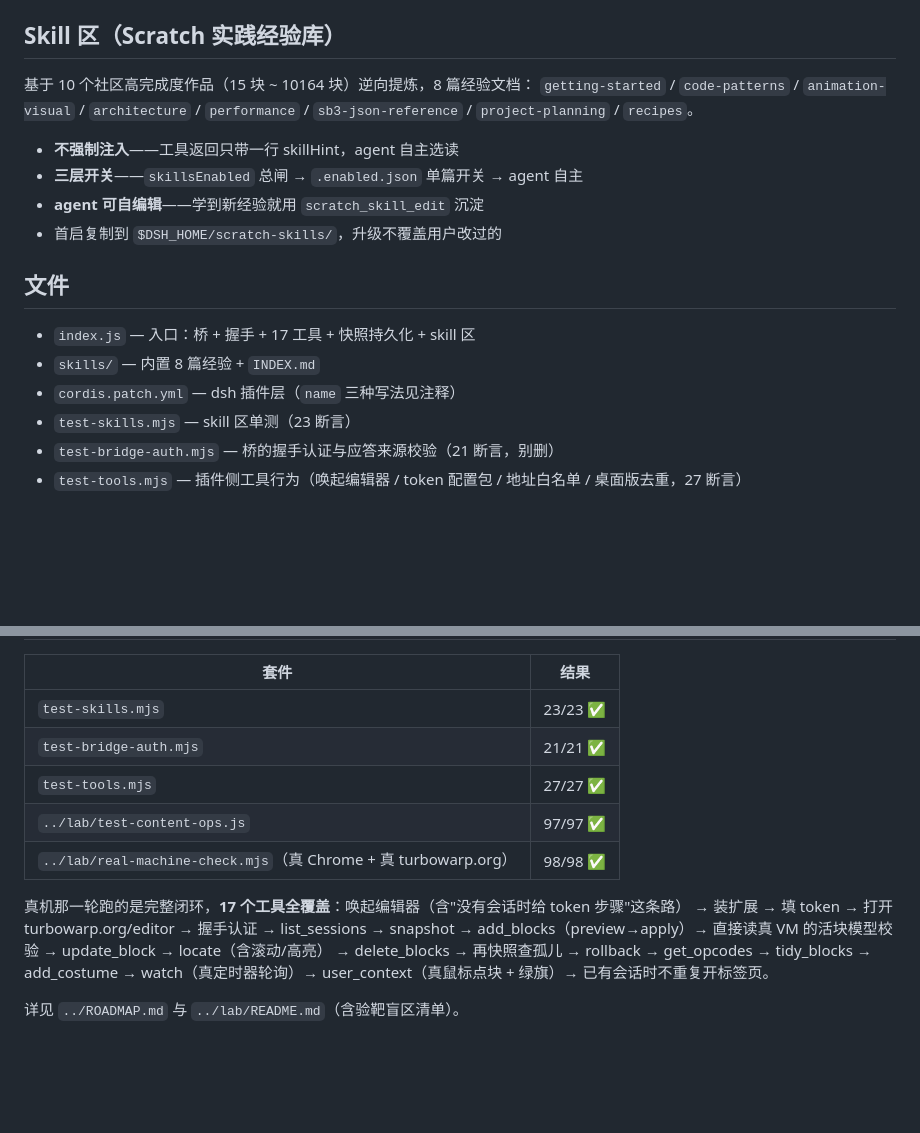
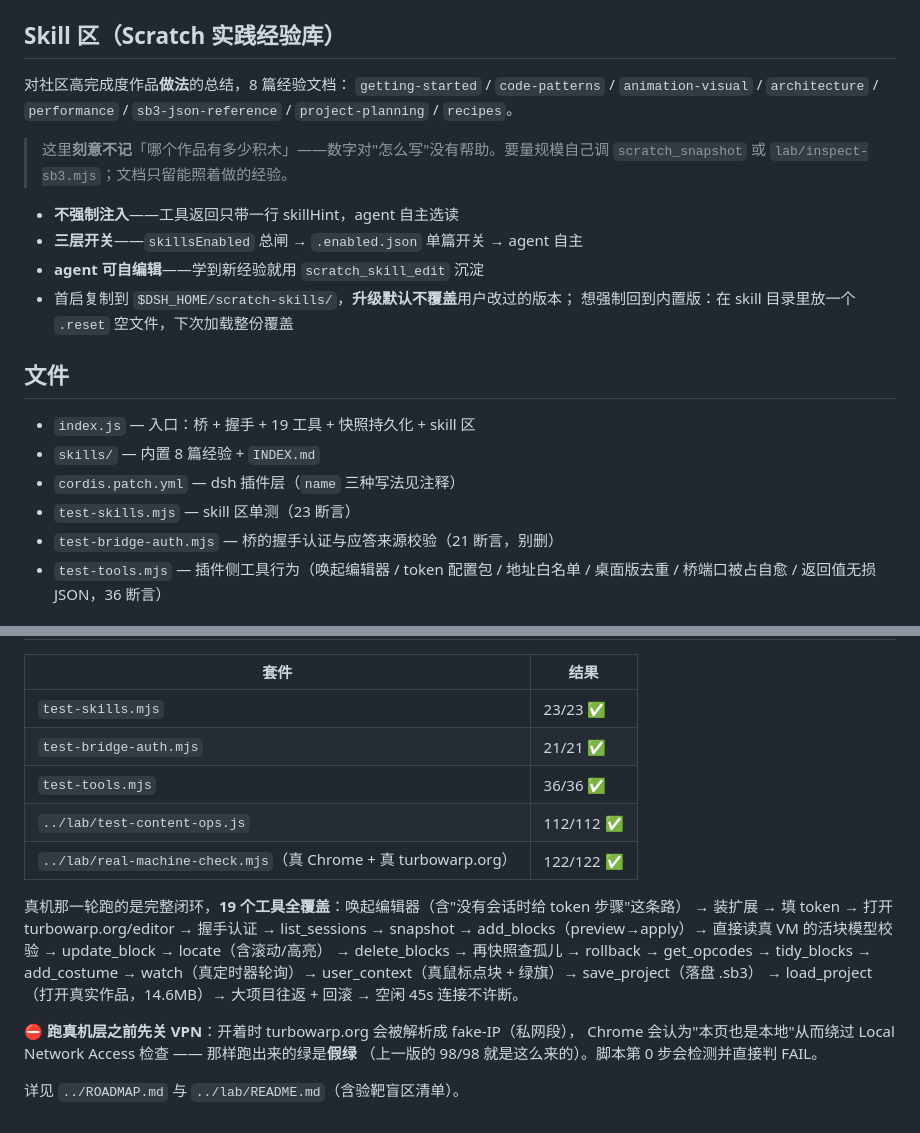
Before and after one commit to Moonlyric/dsh-turbowarp-bridge, a Markdown page: packages/dsh-plugin-scratch/README.md, 2 parts joined by grey strips. Rendered like a GitHub page; blank space fills up the shorter version.

Commit message:
README：同步 19 工具与最新测试数字（36/112/122），写明 VPN 会让真机验收变假绿

```diff
--- a/packages/dsh-plugin-scratch/README.md
+++ b/packages/dsh-plugin-scratch/README.md
@@ -113,21 +113,26 @@ DSH Desktop 内部固定用自己的单个 `--patch`，所以用户侧没有 `--
 
 ## Skill 区（Scratch 实践经验库）
 
-基于 10 个社区高完成度作品（15 块 ~ 10164 块）逆向提炼，8 篇经验文档：
+对社区高完成度作品**做法**的总结，8 篇经验文档：
 `getting-started` / `code-patterns` / `animation-visual` / `architecture` /
 `performance` / `sb3-json-reference` / `project-planning` / `recipes`。
+
+> 这里**刻意不记**「哪个作品有多少积木」——数字对"怎么写"没有帮助。要量规模自己调
+> `scratch_snapshot` 或 `lab/inspect-sb3.mjs`；文档只留能照着做的经验。
 
 - **不强制注入**——工具返回只带一行 skillHint，agent 自主选读
 - **三层开关**——`skillsEnabled` 总闸 → `.enabled.json` 单篇开关 → agent 自主
 - **agent 可自编辑**——学到新经验就用 `scratch_skill_edit` 沉淀
-- 首启复制到 `$DSH_HOME/scratch-skills/`，升级不覆盖用户改过的
+- 首启复制到 `$DSH_HOME/scratch-skills/`，**升级默认不覆盖**用户改过的版本；
+  想强制回到内置版：在 skill 目录里放一个 `.reset` 空文件，下次加载整份覆盖
 
 ## 文件
 
-- `index.js` — 入口：桥 + 握手 + 17 工具 + 快照持久化 + skill 区
+- `index.js` — 入口：桥 + 握手 + 19 工具 + 快照持久化 + skill 区
 - `skills/` — 内置 8 篇经验 + `INDEX.md`
 - `cordis.patch.yml` — dsh 插件层（`name` 三种写法见注释）
 - `test-skills.mjs` — skill 区单测（23 断言）
 - `test-bridge-auth.mjs` — 桥的握手认证与应答来源校验（21 断言，别删）
-- `test-tools.mjs` — 插件侧工具行为（唤起编辑器 / token 配置包 / 地址白名单 / 桌面版去重，27 断言）
+- `test-tools.mjs` — 插件侧工具行为（唤起编辑器 / token 配置包 / 地址白名单 / 桌面版去重 /
+  桥端口被占自愈 / 返回值无损 JSON，36 断言）
 
@@ -137,14 +142,19 @@ DSH Desktop 内部固定用自己的单个 `--patch`，所以用户侧没有 `--
 |---|---|
 | `test-skills.mjs` | 23/23 ✅ |
 | `test-bridge-auth.mjs` | 21/21 ✅ |
-| `test-tools.mjs` | 27/27 ✅ |
-| `../lab/test-content-ops.js` | 97/97 ✅ |
-| `../lab/real-machine-check.mjs`（真 Chrome + 真 turbowarp.org） | 98/98 ✅ |
+| `test-tools.mjs` | 36/36 ✅ |
+| `../lab/test-content-ops.js` | 112/112 ✅ |
+| `../lab/real-machine-check.mjs`（真 Chrome + 真 turbowarp.org） | 122/122 ✅ |
 
-真机那一轮跑的是完整闭环，**17 个工具全覆盖**：唤起编辑器（含"没有会话时给 token 步骤"这条路）
+真机那一轮跑的是完整闭环，**19 个工具全覆盖**：唤起编辑器（含"没有会话时给 token 步骤"这条路）
 → 装扩展 → 填 token → 打开 turbowarp.org/editor → 握手认证 → list_sessions → snapshot
 → add_blocks（preview→apply）→ 直接读真 VM 的活块模型校验 → update_block → locate（含滚动/高亮）
 → delete_blocks → 再快照查孤儿 → rollback → get_opcodes → tidy_blocks → add_costume
-→ watch（真定时器轮询）→ user_context（真鼠标点块 + 绿旗）→ 已有会话时不重复开标签页。
+→ watch（真定时器轮询）→ user_context（真鼠标点块 + 绿旗）→ save_project（落盘 .sb3）
+→ load_project（打开真实作品，14.6MB）→ 大项目往返 + 回滚 → 空闲 45s 连接不许断。
+
+⛔ **跑真机层之前先关 VPN**：开着时 turbowarp.org 会被解析成 fake-IP（私网段），
+Chrome 会认为"本页也是本地"从而绕过 Local Network Access 检查 —— 那样跑出来的绿是**假绿**
+（上一版的 98/98 就是这么来的）。脚本第 0 步会检测并直接判 FAIL。
 
 详见 `../ROADMAP.md` 与 `../lab/README.md`（含验靶盲区清单）。
```
Also changed, not shown: other parts of packages/dsh-plugin-scratch/README.md (+1 -1 lines).
